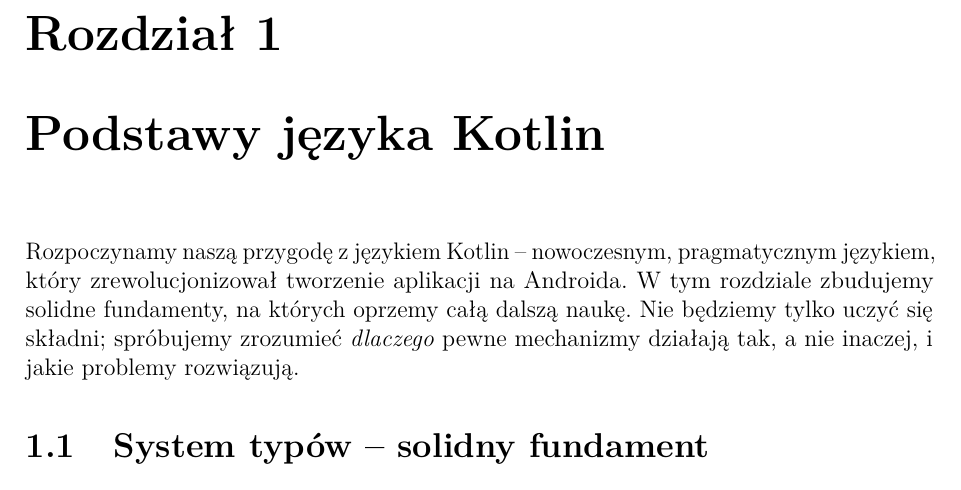
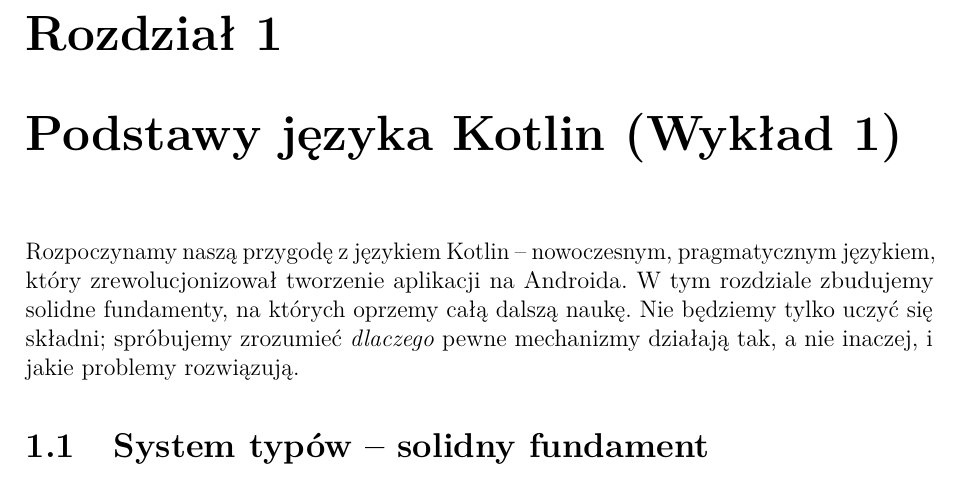
Before and after one commit to RafLew84/ProgUM, a LaTeX book (manuscript/main.tex, which reads manuscript/chapters/pum1-w01.tex): part of page 9 of 14, cut so that both start at the same text. Compiled offline with pdfLaTeX.

Commit message:
Update pum1-w01.tex

```diff
--- a/manuscript/chapters/pum1-w01.tex
+++ b/manuscript/chapters/pum1-w01.tex
@@ -1,4 +1,4 @@
-\chapter{Podstawy języka Kotlin}
+\chapter{Podstawy języka Kotlin (Wykład 1)}
 
 Rozpoczynamy naszą przygodę z językiem Kotlin – nowoczesnym, pragmatycznym językiem, który zrewolucjonizował tworzenie aplikacji na Androida. W tym rozdziale zbudujemy solidne fundamenty, na których oprzemy całą dalszą naukę. Nie będziemy tylko uczyć się składni; spróbujemy zrozumieć \textit{dlaczego} pewne mechanizmy działają tak, a nie inaczej, i jakie problemy rozwiązują.
 
```
